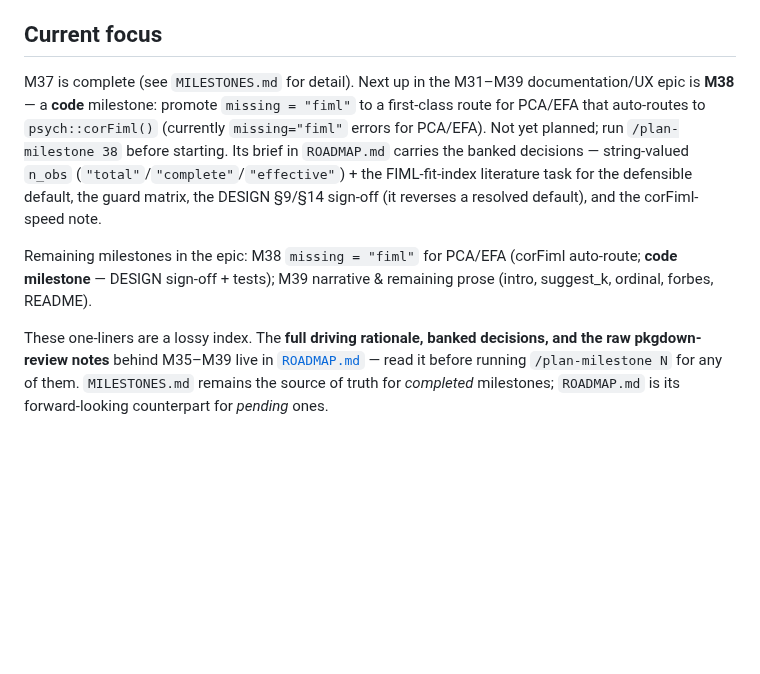
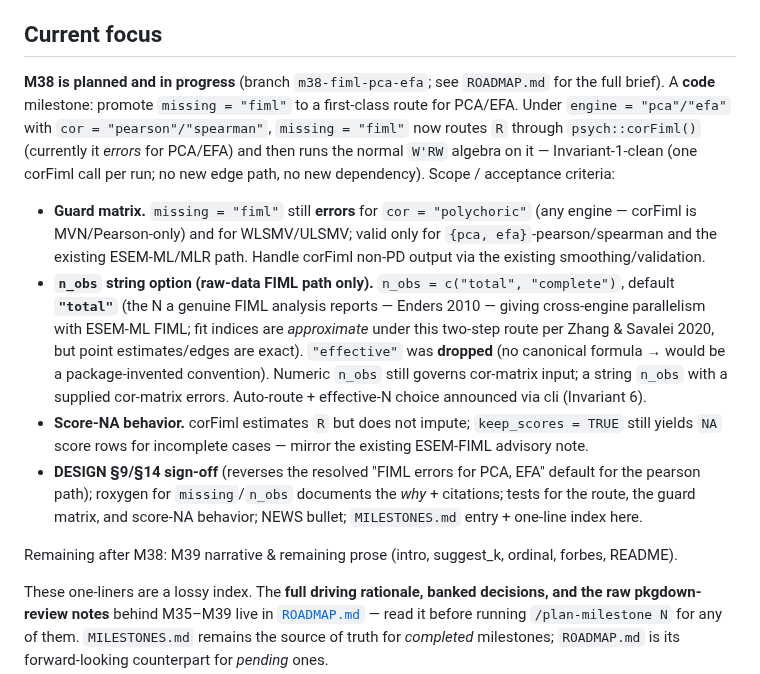
Before and after one commit to jmgirard/ackwards, a Markdown page: CLAUDE.md, the part around the change. Drawn GitHub-style; blank space fills up the shorter version.

Commit message:
M38 planning: set Current focus to the FIML PCA/EFA route
Roll CLAUDE.md's Current focus from "M38 next / not yet planned" to the
approved M38 plan: corFiml auto-route for pca/efa-pearson, n_obs =
c("total","complete") with default "total" (effective dropped -- no
canonical formula), the guard matrix, score-NA behavior, and the DESIGN
sign-off. Feature branch m38-fiml-pca-efa.

Co-Authored-By: Claude Opus 4.8 <noreply@anthropic.com>

```diff
--- a/CLAUDE.md
+++ b/CLAUDE.md
@@ -62,17 +62,30 @@ truth). Add new milestones there in numeric order as part of the definition of d
 
 ## Current focus
 
-M37 is complete (see `MILESTONES.md` for detail). Next up in the M31–M39 documentation/UX epic is
-**M38** — a **code** milestone: promote `missing = "fiml"` to a first-class route for PCA/EFA that
-auto-routes to `psych::corFiml()` (currently `missing="fiml"` errors for PCA/EFA). Not yet planned;
-run `/plan-milestone 38` before starting. Its brief in `ROADMAP.md` carries the banked decisions —
-string-valued `n_obs` (`"total"`/`"complete"`/`"effective"`) + the FIML-fit-index literature task
-for the defensible default, the guard matrix, the DESIGN §9/§14 sign-off (it reverses a resolved
-default), and the corFiml-speed note.
+**M38 is planned and in progress** (branch `m38-fiml-pca-efa`; see `ROADMAP.md` for the full brief).
+A **code** milestone: promote `missing = "fiml"` to a first-class route for PCA/EFA. Under
+`engine = "pca"/"efa"` with `cor = "pearson"/"spearman"`, `missing = "fiml"` now routes `R` through
+`psych::corFiml()` (currently it *errors* for PCA/EFA) and then runs the normal `W'RW` algebra on
+it — Invariant-1-clean (one corFiml call per run; no new edge path, no new dependency). Scope /
+acceptance criteria:
 
-Remaining milestones in the epic:
-M38 `missing = "fiml"` for PCA/EFA (corFiml auto-route; **code milestone** — DESIGN sign-off +
-tests); M39 narrative & remaining prose (intro, suggest_k, ordinal, forbes, README).
+- **Guard matrix.** `missing = "fiml"` still **errors** for `cor = "polychoric"` (any engine — corFiml
+  is MVN/Pearson-only) and for WLSMV/ULSMV; valid only for `{pca, efa}`-pearson/spearman and the
+  existing ESEM-ML/MLR path. Handle corFiml non-PD output via the existing smoothing/validation.
+- **`n_obs` string option (raw-data FIML path only).** `n_obs = c("total", "complete")`, default
+  **`"total"`** (the N a genuine FIML analysis reports — Enders 2010 — giving cross-engine
+  parallelism with ESEM-ML FIML; fit indices are *approximate* under this two-step route per Zhang &
+  Savalei 2020, but point estimates/edges are exact). `"effective"` was **dropped** (no canonical
+  formula → would be a package-invented convention). Numeric `n_obs` still governs cor-matrix input;
+  a string `n_obs` with a supplied cor-matrix errors. Auto-route + effective-N choice announced via
+  cli (Invariant 6).
+- **Score-NA behavior.** corFiml estimates `R` but does not impute; `keep_scores = TRUE` still yields
+  `NA` score rows for incomplete cases — mirror the existing ESEM-FIML advisory note.
+- **DESIGN §9/§14 sign-off** (reverses the resolved "FIML errors for PCA, EFA" default for the pearson
+  path); roxygen for `missing`/`n_obs` documents the *why* + citations; tests for the route, the guard
+  matrix, and score-NA behavior; NEWS bullet; `MILESTONES.md` entry + one-line index here.
+
+Remaining after M38: M39 narrative & remaining prose (intro, suggest_k, ordinal, forbes, README).
 
 These one-liners are a lossy index. The **full driving rationale, banked decisions, and the raw
 pkgdown-review notes** behind M35–M39 live in [`ROADMAP.md`](ROADMAP.md) — read it before running
```
